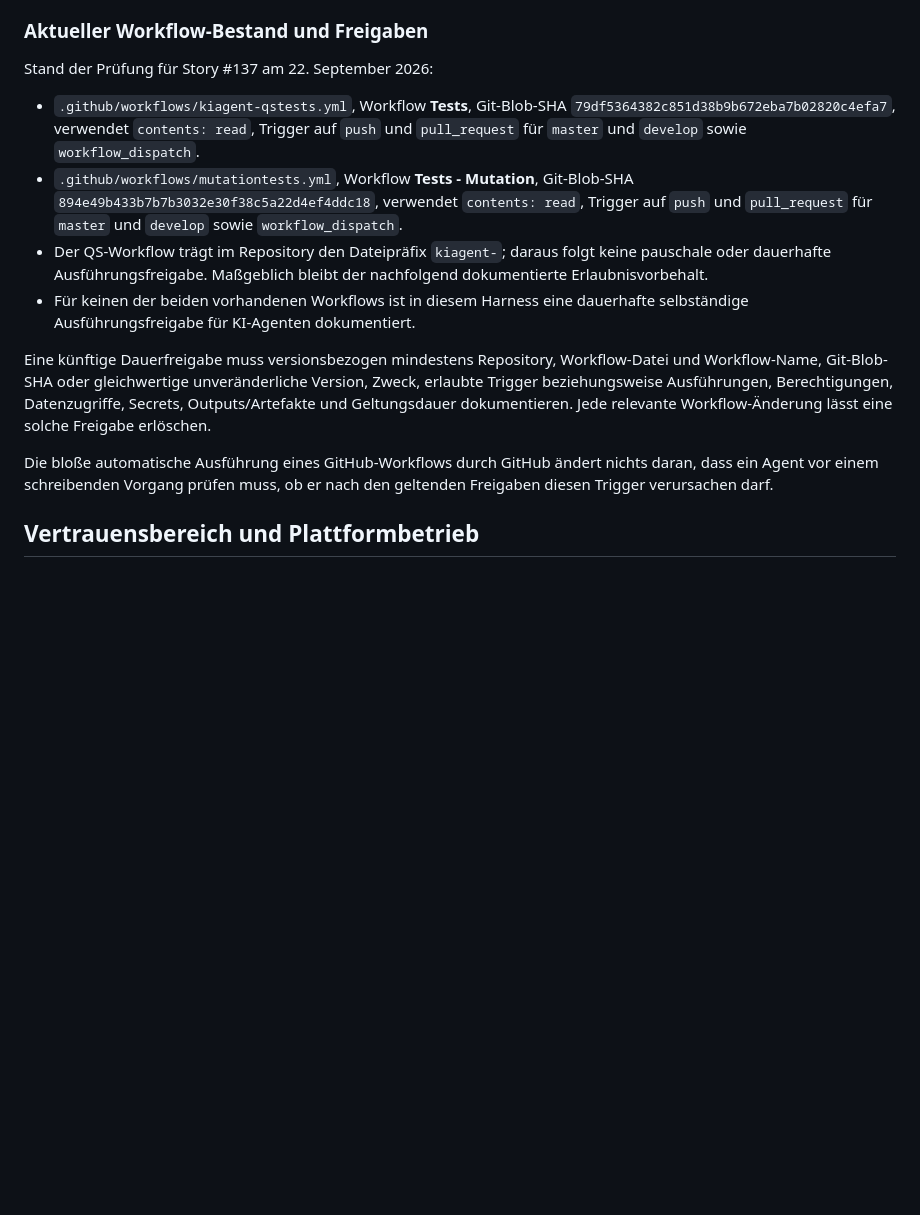
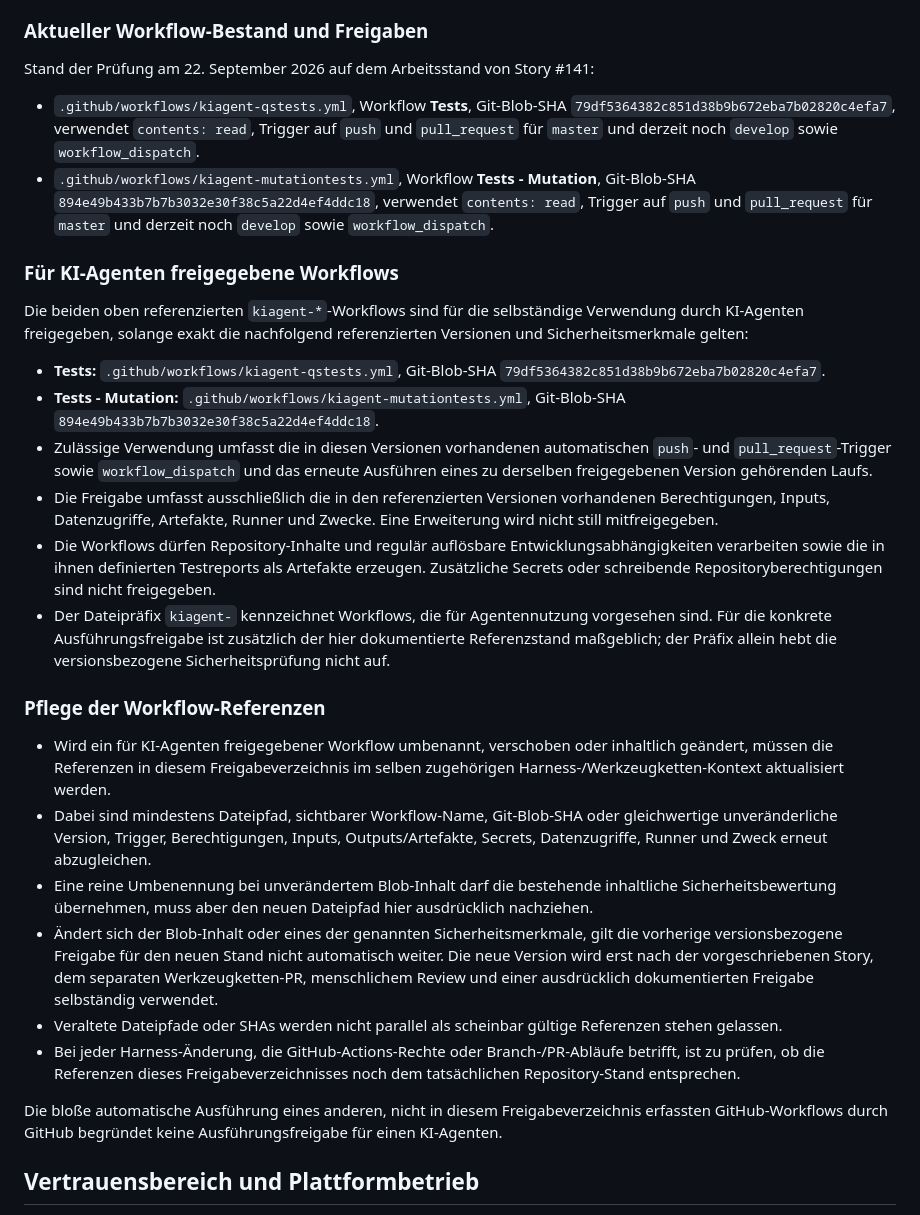
Before and after one commit to Huluvu424242/online-tools, a Markdown page: agent-rules/04-security-tooling.md, the part around the change. Rendered like a GitHub page; blank space fills up the shorter version.

Commit message:
docs: kiagent-Workflow-Referenzen und Freigaben aktualisieren

```diff
--- a/agent-rules/04-security-tooling.md
+++ b/agent-rules/04-security-tooling.md
@@ -30,16 +30,32 @@ Für neue oder geänderte GitHub Actions, CI/CD-Pipelines, Bots, Automationen, e
 
 ### Aktueller Workflow-Bestand und Freigaben
 
-Stand der Prüfung für Story #137 am 22. September 2026:
+Stand der Prüfung am 22. September 2026 auf dem Arbeitsstand von Story #141:
 
-- `.github/workflows/kiagent-qstests.yml`, Workflow **Tests**, Git-Blob-SHA `79df5364382c851d38b9b672eba7b02820c4efa7`, verwendet `contents: read`, Trigger auf `push` und `pull_request` für `master` und `develop` sowie `workflow_dispatch`.
-- `.github/workflows/mutationtests.yml`, Workflow **Tests - Mutation**, Git-Blob-SHA `894e49b433b7b7b3032e30f38c5a22d4ef4ddc18`, verwendet `contents: read`, Trigger auf `push` und `pull_request` für `master` und `develop` sowie `workflow_dispatch`.
-- Der QS-Workflow trägt im Repository den Dateipräfix `kiagent-`; daraus folgt keine pauschale oder dauerhafte Ausführungsfreigabe. Maßgeblich bleibt der nachfolgend dokumentierte Erlaubnisvorbehalt.
-- Für keinen der beiden vorhandenen Workflows ist in diesem Harness eine dauerhafte selbständige Ausführungsfreigabe für KI-Agenten dokumentiert.
+- `.github/workflows/kiagent-qstests.yml`, Workflow **Tests**, Git-Blob-SHA `79df5364382c851d38b9b672eba7b02820c4efa7`, verwendet `contents: read`, Trigger auf `push` und `pull_request` für `master` und derzeit noch `develop` sowie `workflow_dispatch`.
+- `.github/workflows/kiagent-mutationtests.yml`, Workflow **Tests - Mutation**, Git-Blob-SHA `894e49b433b7b7b3032e30f38c5a22d4ef4ddc18`, verwendet `contents: read`, Trigger auf `push` und `pull_request` für `master` und derzeit noch `develop` sowie `workflow_dispatch`.
 
-Eine künftige Dauerfreigabe muss versionsbezogen mindestens Repository, Workflow-Datei und Workflow-Name, Git-Blob-SHA oder gleichwertige unveränderliche Version, Zweck, erlaubte Trigger beziehungsweise Ausführungen, Berechtigungen, Datenzugriffe, Secrets, Outputs/Artefakte und Geltungsdauer dokumentieren. Jede relevante Workflow-Änderung lässt eine solche Freigabe erlöschen.
+### Für KI-Agenten freigegebene Workflows
 
-Die bloße automatische Ausführung eines GitHub-Workflows durch GitHub ändert nichts daran, dass ein Agent vor einem schreibenden Vorgang prüfen muss, ob er nach den geltenden Freigaben diesen Trigger verursachen darf.
+Die beiden oben referenzierten `kiagent-*`-Workflows sind für die selbständige Verwendung durch KI-Agenten freigegeben, solange exakt die nachfolgend referenzierten Versionen und Sicherheitsmerkmale gelten:
+
+- **Tests:** `.github/workflows/kiagent-qstests.yml`, Git-Blob-SHA `79df5364382c851d38b9b672eba7b02820c4efa7`.
+- **Tests - Mutation:** `.github/workflows/kiagent-mutationtests.yml`, Git-Blob-SHA `894e49b433b7b7b3032e30f38c5a22d4ef4ddc18`.
+- Zulässige Verwendung umfasst die in diesen Versionen vorhandenen automatischen `push`- und `pull_request`-Trigger sowie `workflow_dispatch` und das erneute Ausführen eines zu derselben freigegebenen Version gehörenden Laufs.
+- Die Freigabe umfasst ausschließlich die in den referenzierten Versionen vorhandenen Berechtigungen, Inputs, Datenzugriffe, Artefakte, Runner und Zwecke. Eine Erweiterung wird nicht still mitfreigegeben.
+- Die Workflows dürfen Repository-Inhalte und regulär auflösbare Entwicklungsabhängigkeiten verarbeiten sowie die in ihnen definierten Testreports als Artefakte erzeugen. Zusätzliche Secrets oder schreibende Repositoryberechtigungen sind nicht freigegeben.
+- Der Dateipräfix `kiagent-` kennzeichnet Workflows, die für Agentennutzung vorgesehen sind. Für die konkrete Ausführungsfreigabe ist zusätzlich der hier dokumentierte Referenzstand maßgeblich; der Präfix allein hebt die versionsbezogene Sicherheitsprüfung nicht auf.
+
+### Pflege der Workflow-Referenzen
+
+- Wird ein für KI-Agenten freigegebener Workflow umbenannt, verschoben oder inhaltlich geändert, müssen die Referenzen in diesem Freigabeverzeichnis im selben zugehörigen Harness-/Werkzeugketten-Kontext aktualisiert werden.
+- Dabei sind mindestens Dateipfad, sichtbarer Workflow-Name, Git-Blob-SHA oder gleichwertige unveränderliche Version, Trigger, Berechtigungen, Inputs, Outputs/Artefakte, Secrets, Datenzugriffe, Runner und Zweck erneut abzugleichen.
+- Eine reine Umbenennung bei unverändertem Blob-Inhalt darf die bestehende inhaltliche Sicherheitsbewertung übernehmen, muss aber den neuen Dateipfad hier ausdrücklich nachziehen.
+- Ändert sich der Blob-Inhalt oder eines der genannten Sicherheitsmerkmale, gilt die vorherige versionsbezogene Freigabe für den neuen Stand nicht automatisch weiter. Die neue Version wird erst nach der vorgeschriebenen Story, dem separaten Werkzeugketten-PR, menschlichem Review und einer ausdrücklich dokumentierten Freigabe selbständig verwendet.
+- Veraltete Dateipfade oder SHAs werden nicht parallel als scheinbar gültige Referenzen stehen gelassen.
+- Bei jeder Harness-Änderung, die GitHub-Actions-Rechte oder Branch-/PR-Abläufe betrifft, ist zu prüfen, ob die Referenzen dieses Freigabeverzeichnisses noch dem tatsächlichen Repository-Stand entsprechen.
+
+Die bloße automatische Ausführung eines anderen, nicht in diesem Freigabeverzeichnis erfassten GitHub-Workflows durch GitHub begründet keine Ausführungsfreigabe für einen KI-Agenten.
 
 ## Vertrauensbereich und Plattformbetrieb
 
```
